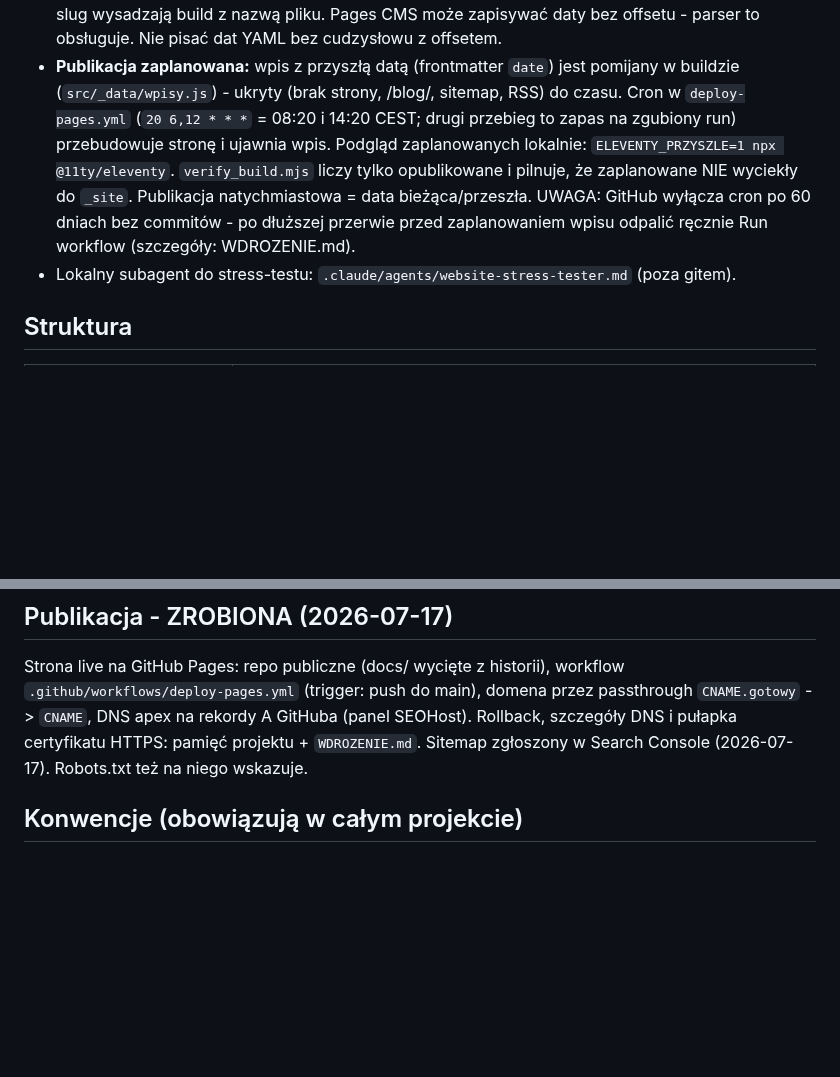
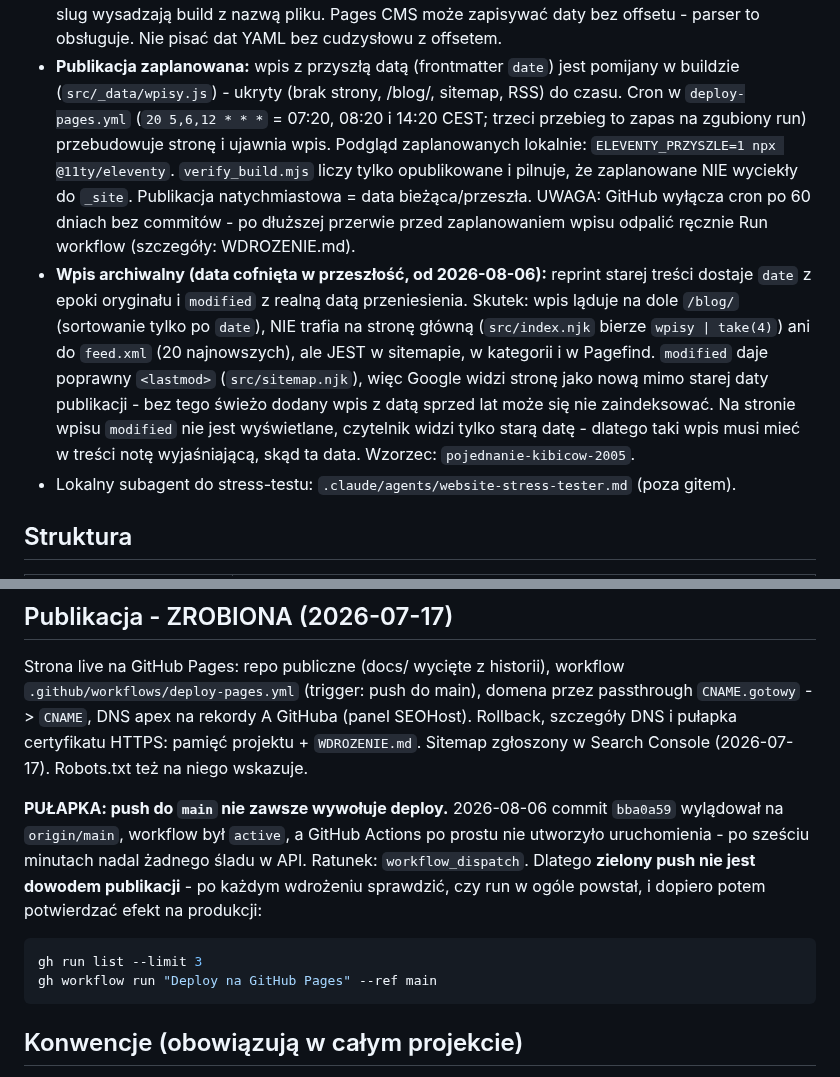
Before and after one commit to tomasz-kwietniewski/tomaszkwietniewski-pl, a Markdown page: CLAUDE.md, 2 parts joined by grey strips. Rendered like a GitHub page; blank space fills up the shorter version.

Commit message:
docs: konwencja wpisu archiwalnego i pulapka zgubionego triggera deployu
- nowa konwencja: reprint starej tresci dostaje cofnieta `date` i aktualne
  `modified` (dol /blog/, poza strona glowna i RSS, ale w sitemapie
  z poprawnym lastmod); wzorzec: pojednanie-kibicow-2005
- opis crona doprowadzony do stanu faktycznego: 20 5,6,12 (byl 20 6,12)
- push do main potrafi nie utworzyc uruchomienia workflow - po wdrozeniu
  sprawdzac `gh run list`, ratunek to `gh workflow run`

Co-Authored-By: Claude Opus 5 <noreply@anthropic.com>

````diff
--- a/CLAUDE.md
+++ b/CLAUDE.md
@@ -94,12 +94,21 @@ na ten adres (szczegóły DNS i pułapka certyfikatu: pamięć projektu, `WDROZE
   bez offsetu - parser to obsługuje. Nie pisać dat YAML bez cudzysłowu z offsetem.
 - **Publikacja zaplanowana:** wpis z przyszłą datą (frontmatter `date`) jest pomijany
   w buildzie (`src/_data/wpisy.js`) - ukryty (brak strony, /blog/, sitemap, RSS) do czasu.
-  Cron w `deploy-pages.yml` (`20 6,12 * * *` = 08:20 i 14:20 CEST; drugi przebieg to zapas
-  na zgubiony run) przebudowuje stronę i ujawnia wpis. Podgląd zaplanowanych lokalnie:
-  `ELEVENTY_PRZYSZLE=1 npx @11ty/eleventy`. `verify_build.mjs` liczy tylko opublikowane
-  i pilnuje, że zaplanowane NIE wyciekły do `_site`. Publikacja natychmiastowa = data
-  bieżąca/przeszła. UWAGA: GitHub wyłącza cron po 60 dniach bez commitów - po dłuższej
+  Cron w `deploy-pages.yml` (`20 5,6,12 * * *` = 07:20, 08:20 i 14:20 CEST; trzeci przebieg
+  to zapas na zgubiony run) przebudowuje stronę i ujawnia wpis. Podgląd zaplanowanych
+  lokalnie: `ELEVENTY_PRZYSZLE=1 npx @11ty/eleventy`. `verify_build.mjs` liczy tylko
+  opublikowane i pilnuje, że zaplanowane NIE wyciekły do `_site`. Publikacja natychmiastowa
+  = data bieżąca/przeszła. UWAGA: GitHub wyłącza cron po 60 dniach bez commitów - po dłuższej
   przerwie przed zaplanowaniem wpisu odpalić ręcznie Run workflow (szczegóły: WDROZENIE.md).
+- **Wpis archiwalny (data cofnięta w przeszłość, od 2026-08-06):** reprint starej treści
+  dostaje `date` z epoki oryginału i `modified` z realną datą przeniesienia. Skutek: wpis
+  ląduje na dole `/blog/` (sortowanie tylko po `date`), NIE trafia na stronę główną
+  (`src/index.njk` bierze `wpisy | take(4)`) ani do `feed.xml` (20 najnowszych), ale JEST
+  w sitemapie, w kategorii i w Pagefind. `modified` daje poprawny `<lastmod>`
+  (`src/sitemap.njk`), więc Google widzi stronę jako nową mimo starej daty publikacji -
+  bez tego świeżo dodany wpis z datą sprzed lat może się nie zaindeksować. Na stronie wpisu
+  `modified` nie jest wyświetlane, czytelnik widzi tylko starą datę - dlatego taki wpis
+  musi mieć w treści notę wyjaśniającą, skąd ta data. Wzorzec: `pojednanie-kibicow-2005`.
 - Lokalny subagent do stress-testu: `.claude/agents/website-stress-tester.md` (poza gitem).
 
 ## Struktura
@@ -157,6 +166,17 @@ Strona live na GitHub Pages: repo publiczne (docs/ wycięte z historii), workflo
 szczegóły DNS i pułapka certyfikatu HTTPS: pamięć projektu + `WDROZENIE.md`.
 Sitemap zgłoszony w Search Console (2026-07-17). Robots.txt też na niego wskazuje.
 
+**PUŁAPKA: push do `main` nie zawsze wywołuje deploy.** 2026-08-06 commit `bba0a59`
+wylądował na `origin/main`, workflow był `active`, a GitHub Actions po prostu nie utworzyło
+uruchomienia - po sześciu minutach nadal żadnego śladu w API. Ratunek: `workflow_dispatch`.
+Dlatego **zielony push nie jest dowodem publikacji** - po każdym wdrożeniu sprawdzić,
+czy run w ogóle powstał, i dopiero potem potwierdzać efekt na produkcji:
+
+```bash
+gh run list --limit 3
+gh workflow run "Deploy na GitHub Pages" --ref main
+```
+
 ## Konwencje (obowiązują w całym projekcie)
 
 - Interpunkcja: zwykły dywiz `-`, NIGDY długie myślniki (em/en dash), bez strzałek,
````
